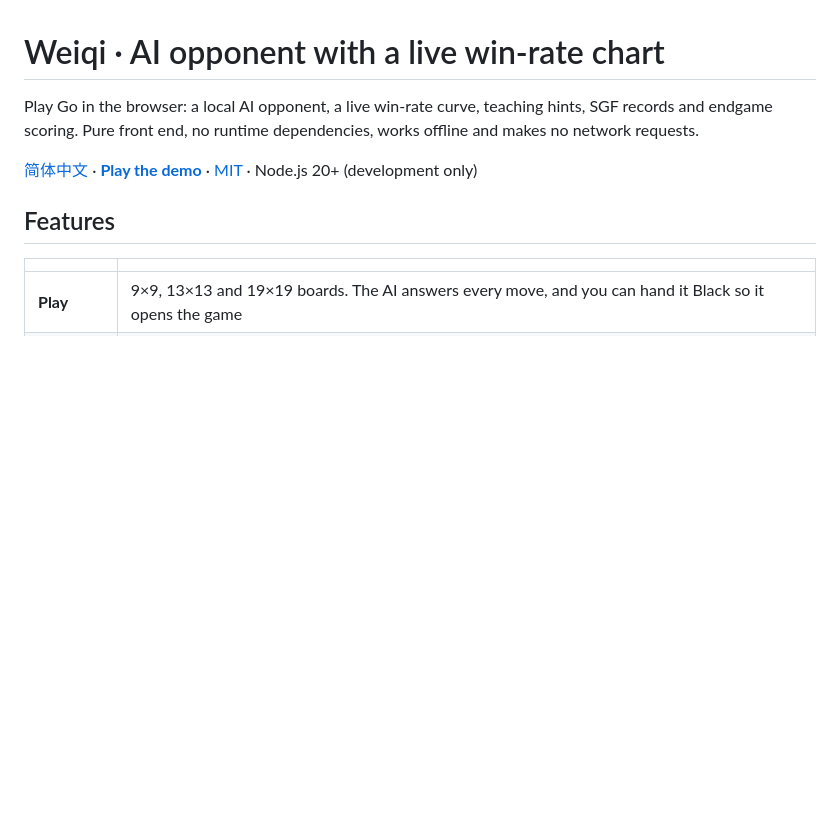
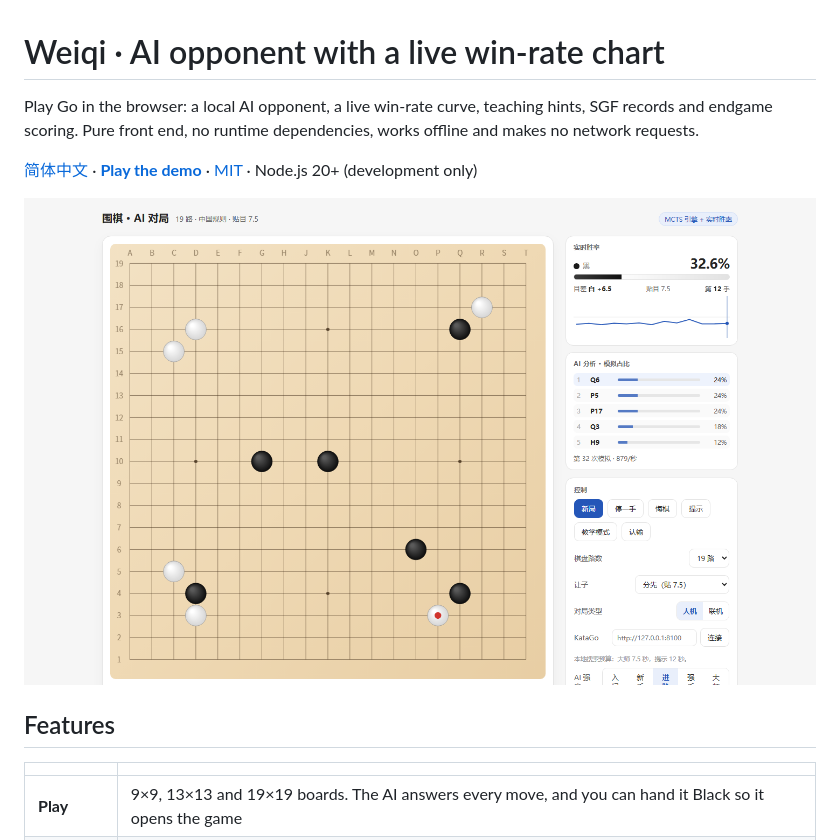
Before and after one commit to hhxx6666/weiqi-ai, a Markdown page: README.md, the part around the change. Rendered like a GitHub page; pictures changed too: docs/screenshot.png (added); blank space fills up the shorter version.

Commit message:
Add a screenshot to the top of the README

```diff
--- a/README.md
+++ b/README.md
@@ -3,6 +3,8 @@
 Play Go in the browser: a local AI opponent, a live win-rate curve, teaching hints, SGF records and endgame scoring. Pure front end, no runtime dependencies, works offline and makes no network requests.
 
 [简体中文](README.zh-CN.md) · **[Play the demo](https://hhxx6666.github.io/weiqi-ai/)** · [MIT](LICENSE) · Node.js 20+ (development only)
+
+![A game in progress: the board, the live win rate and the AI's candidate moves](docs/screenshot.png)
 
 ## Features
 
```
Also changed, not shown: README.zh-CN.md (+2 -0 lines).
